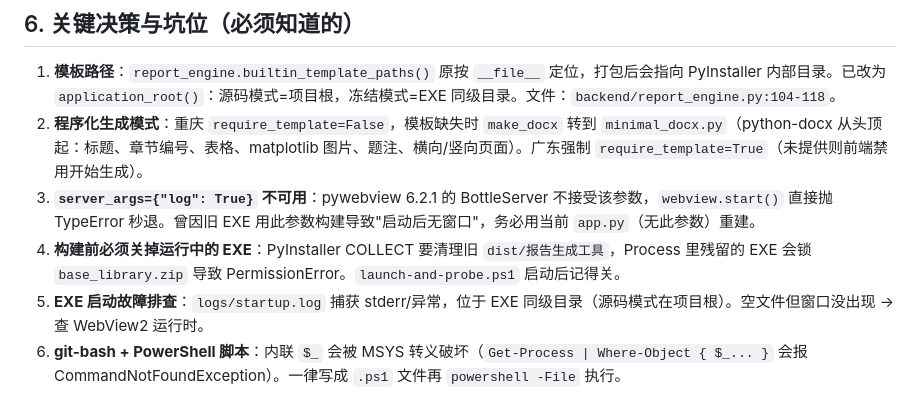
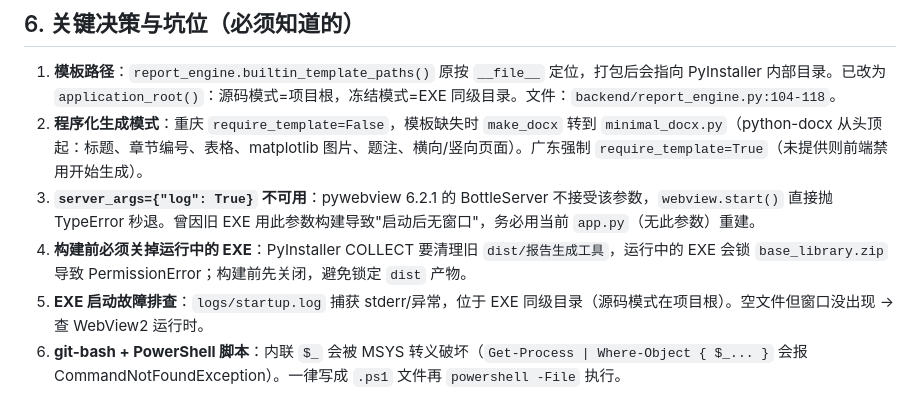
Before and after one commit to huping578-collab/report-generator, a Markdown page: HANDOFF.md, the part around the change. Rendered like a GitHub page.

Commit message:
docs: 移除已删除探针脚本引用

```diff
--- a/HANDOFF.md
+++ b/HANDOFF.md
@@ -65,7 +65,7 @@ python -m venv .venv
 1. **模板路径**：`report_engine.builtin_template_paths()` 原按 `__file__` 定位，打包后会指向 PyInstaller 内部目录。已改为 `application_root()`：源码模式=项目根，冻结模式=EXE 同级目录。文件：`backend/report_engine.py:104-118`。
 2. **程序化生成模式**：重庆 `require_template=False`，模板缺失时 `make_docx` 转到 `minimal_docx.py`（python-docx 从头顶起：标题、章节编号、表格、matplotlib 图片、题注、横向/竖向页面）。广东强制 `require_template=True`（未提供则前端禁用开始生成）。
 3. **`server_args={"log": True}` 不可用**：pywebview 6.2.1 的 BottleServer 不接受该参数，`webview.start()` 直接抛 TypeError 秒退。曾因旧 EXE 用此参数构建导致"启动后无窗口"，务必用当前 `app.py`（无此参数）重建。
-4. **构建前必须关掉运行中的 EXE**：PyInstaller COLLECT 要清理旧 `dist/报告生成工具`，Process 里残留的 EXE 会锁 `base_library.zip` 导致 PermissionError。`launch-and-probe.ps1` 启动后记得关。
+4. **构建前必须关掉运行中的 EXE**：PyInstaller COLLECT 要清理旧 `dist/报告生成工具`，运行中的 EXE 会锁 `base_library.zip` 导致 PermissionError；构建前先关闭，避免锁定 `dist` 产物。
 5. **EXE 启动故障排查**：`logs/startup.log` 捕获 stderr/异常，位于 EXE 同级目录（源码模式在项目根）。空文件但窗口没出现 → 查 WebView2 运行时。
 6. **git-bash + PowerShell 脚本**：内联 `$_` 会被 MSYS 转义破坏（`Get-Process | Where-Object { $_... }` 会报 CommandNotFoundException）。一律写成 `.ps1` 文件再 `powershell -File` 执行。
 7. **中文字符路径 OK**：`C:\文件\工作工具台\报告生成工具` 全程可用；pywebview/PyInstaller 均正常。
```
